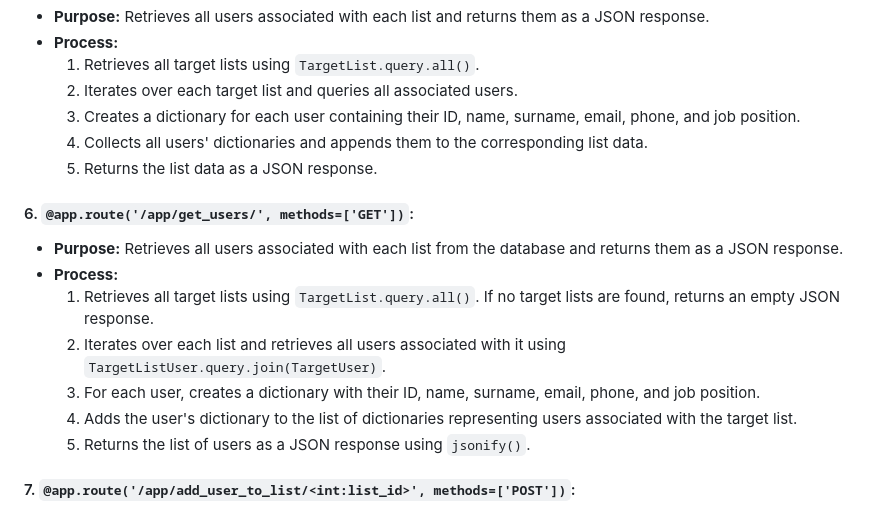
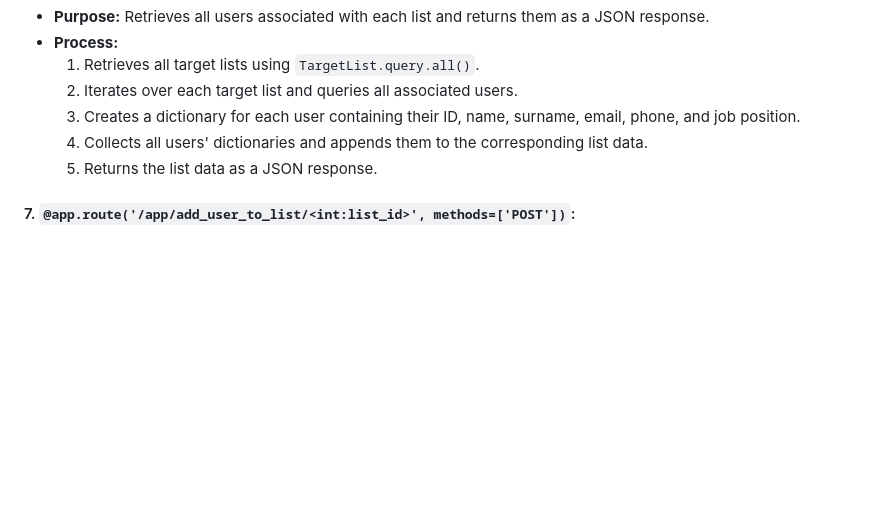
Before and after one commit to Soni912108/target-list-management, a Markdown page: README.md, the part around the change. Rendered like a GitHub page; blank space fills up the shorter version.

```diff
--- a/README.md
+++ b/README.md
@@ -108,15 +108,6 @@ The `cascade="all, delete-orphan"` option ensures that when a `TargetList` or `T
     4. Collects all users' dictionaries and appends them to the corresponding list data.
     5. Returns the list data as a JSON response.
 
-#### 6. `@app.route('/app/get_users/', methods=['GET'])`:
-- **Purpose:** Retrieves all users associated with each list from the database and returns them as a JSON response.
-- **Process:**
-    1. Retrieves all target lists using `TargetList.query.all()`. If no target lists are found, returns an empty JSON response.
-    2. Iterates over each list and retrieves all users associated with it using `TargetListUser.query.join(TargetUser)`.
-    3. For each user, creates a dictionary with their ID, name, surname, email, phone, and job position.
-    4. Adds the user's dictionary to the list of dictionaries representing users associated with the target list.
-    5. Returns the list of users as a JSON response using `jsonify()`.
-
 #### 7. `@app.route('/app/add_user_to_list/<int:list_id>', methods=['POST'])`:
 - **Purpose:** Adds a new user to a specified target list in the database and returns a success message.
 - **Process:**
```
